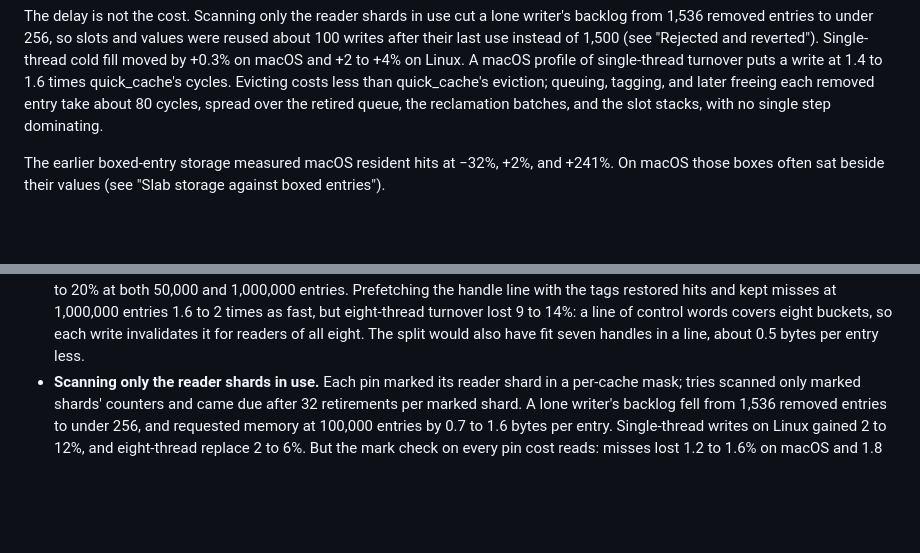
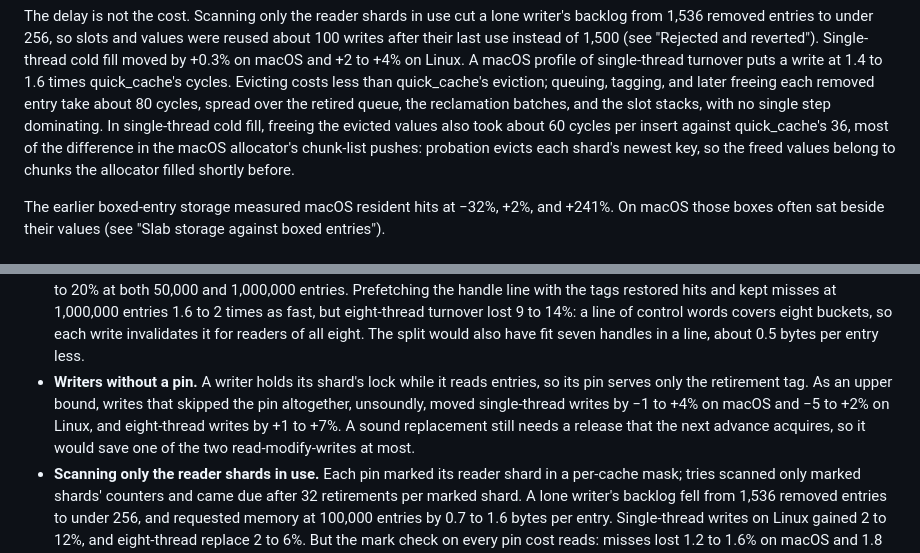
Before and after one commit to yoavgeva/packedgen-rs, a Markdown page: docs/SHARDED_CACHE_2026-10-17.md, 2 parts joined by grey strips. GitHub-like rendering; blank space fills up the shorter version.

Commit message:
ShardedCache docs: bound the writer pin's cost; locate the cold-fill free cost
Co-Authored-By: Claude Opus 5.5 <noreply@anthropic.com>

```diff
--- a/docs/SHARDED_CACHE_2026-10-17.md
+++ b/docs/SHARDED_CACHE_2026-10-17.md
@@ -500,7 +500,11 @@ puts a write at 1.4 to 1.6 times quick_cache's cycles. Evicting costs less
 than quick_cache's eviction; queuing, tagging, and later freeing each
 removed entry take about 80 cycles, spread over the retired queue, the
 reclamation batches, and the slot stacks, with no single step
-dominating.
+dominating. In single-thread cold fill, freeing the evicted values also
+took about 60 cycles per insert against quick_cache's 36, most of the
+difference in the macOS allocator's chunk-list pushes: probation evicts
+each shard's newest key, so the freed values belong to chunks the
+allocator filled shortly before.
 
 The earlier boxed-entry storage measured macOS resident hits at −32%, +2%,
 and +241%. On macOS those boxes often sat beside their values (see "Slab
@@ -732,6 +736,13 @@ cache; the dedicated shadows had lifted it to 60.7% and 60.3%.
   covers eight buckets, so each write invalidates it for readers of all
   eight. The split would also have fit seven handles in a line, about 0.5
   bytes per entry less.
+- **Writers without a pin.** A writer holds its shard's lock while it
+  reads entries, so its pin serves only the retirement tag. As an upper
+  bound, writes that skipped the pin altogether, unsoundly, moved
+  single-thread writes by −1 to +4% on macOS and −5 to +2% on Linux, and
+  eight-thread writes by +1 to +7%. A sound replacement still needs a
+  release that the next advance acquires, so it would save one of the two
+  read-modify-writes at most.
 - **Scanning only the reader shards in use.** Each pin marked its reader
   shard in a per-cache mask; tries scanned only marked shards' counters and
   came due after 32 retirements per marked shard. A lone writer's backlog
```
